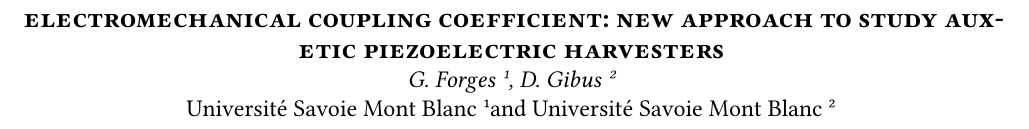
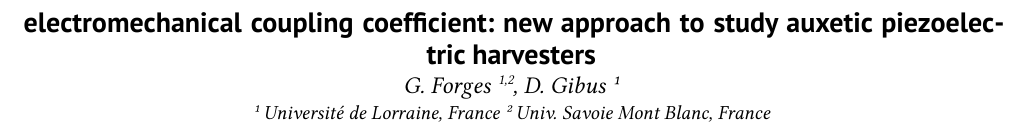
Before and after one commit to gforges/PowerMEMs_template, a Typst document (proceeding_power_mems_2024.typ): part of the page, cut so that both start at the same text. Compiled offline with Typst 0.15; a missing font is replaced by an installed copy or a similar font.

Commit message:
Update affiliations in proceeding_power_mems_2024.typ

```diff
--- a/proceeding_power_mems_2024.typ
+++ b/proceeding_power_mems_2024.typ
@@ -6,15 +6,18 @@
   authors: (
     (
       name: "G. Forges",
-      affiliation: "Université Savoie Mont Blanc",
+    affiliation: ("1","2"),
 
     ),
     (
       name: "D. Gibus",
-      affiliation: "Université Savoie Mont Blanc",
+      affiliation: ("1",) ,
 
     ),
   ),
+  affiliations: ("1":"Université de Lorraine, France",
+  "2":"Univ. Savoie Mont Blanc, France"),
+
   abstract: [ceci est l'abstract du proceeding je veux tester la justification ainsi que la présence des deux colonnes],
   corps_du_texte,
   keywords: [Energy harvesting; Piezoelectricity; auxetic structures; coupling coefficient; material coefficients; energy ratio]
```
Also changed, not shown: template_proceeding_power_mems.typ (+10 -3 lines).
